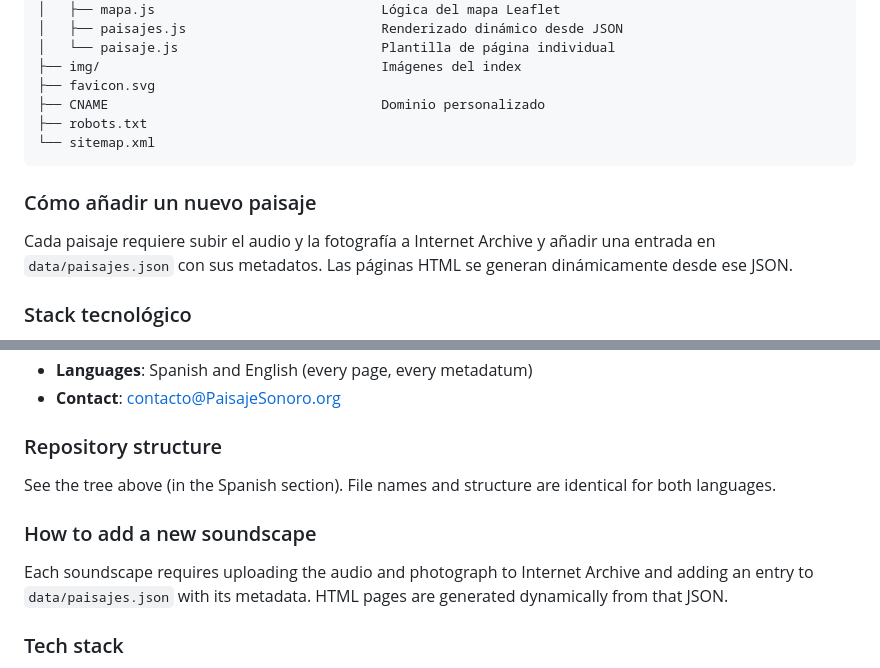
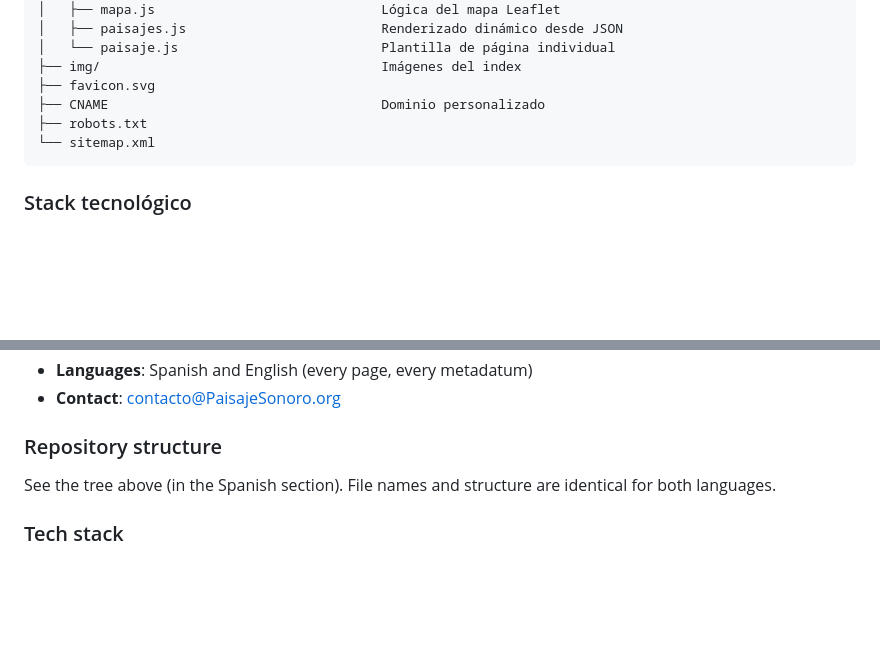
Before and after one commit to stan-dar/paisajesonoro, a Markdown page: README.md, 2 parts joined by grey strips. Rendered like a GitHub page; blank space fills up the shorter version.

````diff
--- a/README.md
+++ b/README.md
@@ -44,10 +44,6 @@ El proyecto se inscribe en la tradición inaugurada por R. Murray Schafer y el W
 └── sitemap.xml
 ```
 
-### Cómo añadir un nuevo paisaje
-
-Cada paisaje requiere subir el audio y la fotografía a Internet Archive y añadir una entrada en `data/paisajes.json` con sus metadatos. Las páginas HTML se generan dinámicamente desde ese JSON.
-
 ### Stack tecnológico
 
 Sitio estático servido desde GitHub Pages. Mapas con Leaflet.js sobre OpenStreetMap (capa CartoDB Voyager). Tipografías Cormorant Garamond y Jost desde Google Fonts. Sin dependencias propietarias.
@@ -74,10 +70,6 @@ The project belongs to the tradition opened by R. Murray Schafer and the World S
 
 See the tree above (in the Spanish section). File names and structure are identical for both languages.
 
-### How to add a new soundscape
-
-Each soundscape requires uploading the audio and photograph to Internet Archive and adding an entry to `data/paisajes.json` with its metadata. HTML pages are generated dynamically from that JSON.
-
 ### Tech stack
 
 Static site served from GitHub Pages. Maps with Leaflet.js over OpenStreetMap (CartoDB Voyager layer). Cormorant Garamond and Jost typefaces from Google Fonts. No proprietary dependencies.
````
